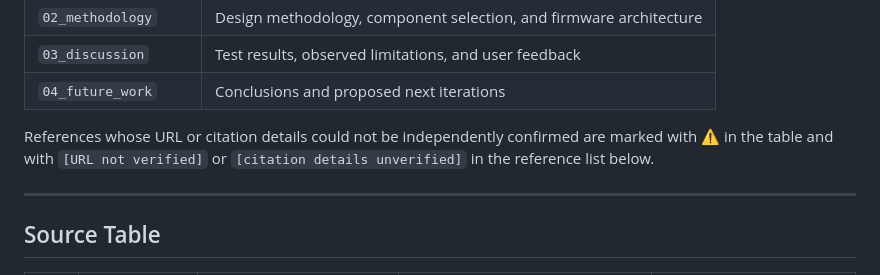
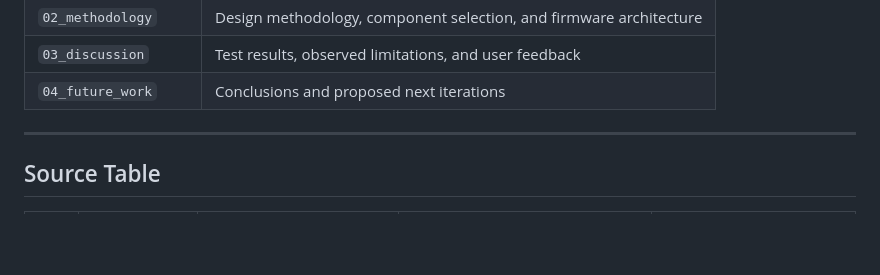
Before and after one commit to TijsBeertenStudent/haptic-heartsim, a Markdown page: HeartSim-Report/05_references/README.md, the part around the change. GitHub-like rendering; blank space fills up the shorter version.

```diff
--- a/HeartSim-Report/05_references/README.md
+++ b/HeartSim-Report/05_references/README.md
@@ -14,7 +14,7 @@ The four document sections referenced in the table are:
 | `03_discussion` | Test results, observed limitations, and user feedback |
 | `04_future_work` | Conclusions and proposed next iterations |
 
-References whose URL or citation details could not be independently confirmed are marked with ⚠ in the table and with `[URL not verified]` or `[citation details unverified]` in the reference list below.
+
 
 ---
 
```
